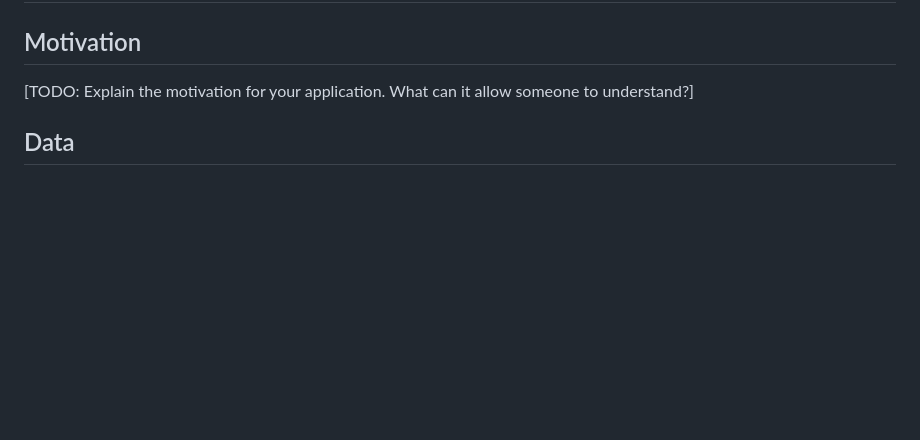
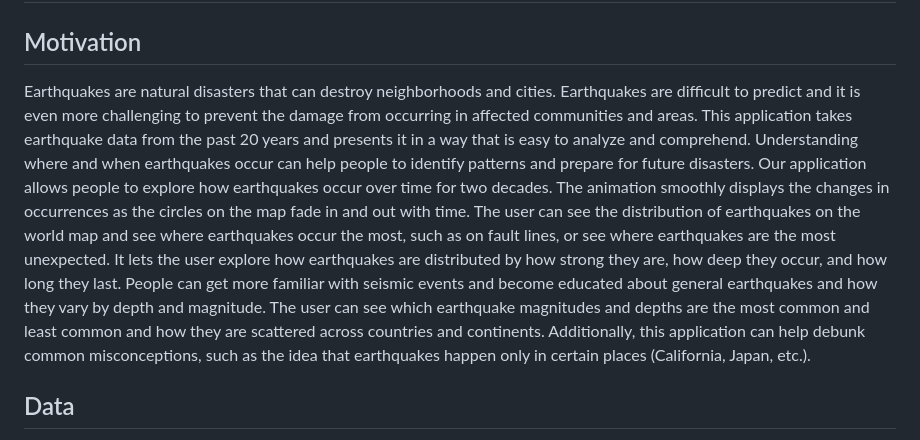
Before and after one commit to DataVis-Spring2025/DV-Project2, a Markdown page: README.md, the part around the change. Drawn GitHub-style; blank space fills up the shorter version.

```diff
--- a/README.md
+++ b/README.md
@@ -1,7 +1,7 @@
 # [Project Name]
 
 ## Motivation
-[TODO: Explain the motivation for your application. What can it allow someone to understand?]
+Earthquakes are natural disasters that can destroy neighborhoods and cities. Earthquakes are difficult to predict and it is even more challenging to prevent the damage from occurring in affected communities and areas. This application takes earthquake data from the past 20 years and presents it in a way that is easy to analyze and comprehend. Understanding where and when earthquakes occur can help people to identify patterns and prepare for future disasters. Our application allows people to explore how earthquakes occur over time for two decades. The animation smoothly displays the changes in occurrences as the circles on the map fade in and out with time. The user can see the distribution of earthquakes on the world map and see where earthquakes occur the most, such as on fault lines, or see where earthquakes are the most unexpected. It lets the user explore how earthquakes are distributed by how strong they are, how deep they occur, and how long they last. People can get more familiar with seismic events and become educated about general earthquakes and how they vary by depth and magnitude. The user can see which earthquake magnitudes and depths are the most common and least common and how they are scattered across countries and continents. Additionally, this application can help debunk common misconceptions, such as the idea that earthquakes happen only in certain places (California, Japan, etc.).
 
 ## Data
 The dataset used in this project was obtained from the United States Geological Survey (USGS) through their Earthquake Catalog. Due to limitations on data retrieval, earthquake records had to be downloaded year by year before being merged into a single comprehensive CSV file covering events from 2004 to 2025.
```
